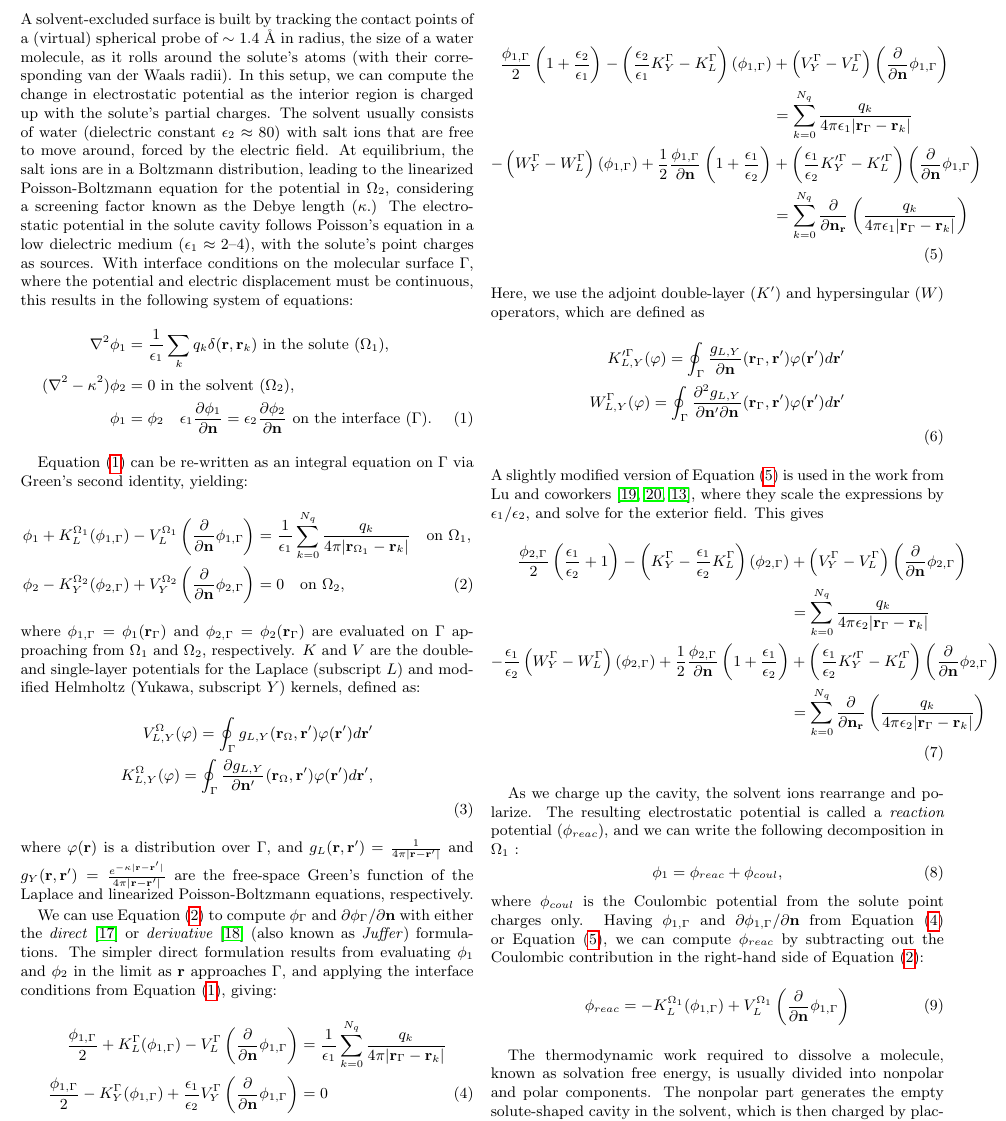
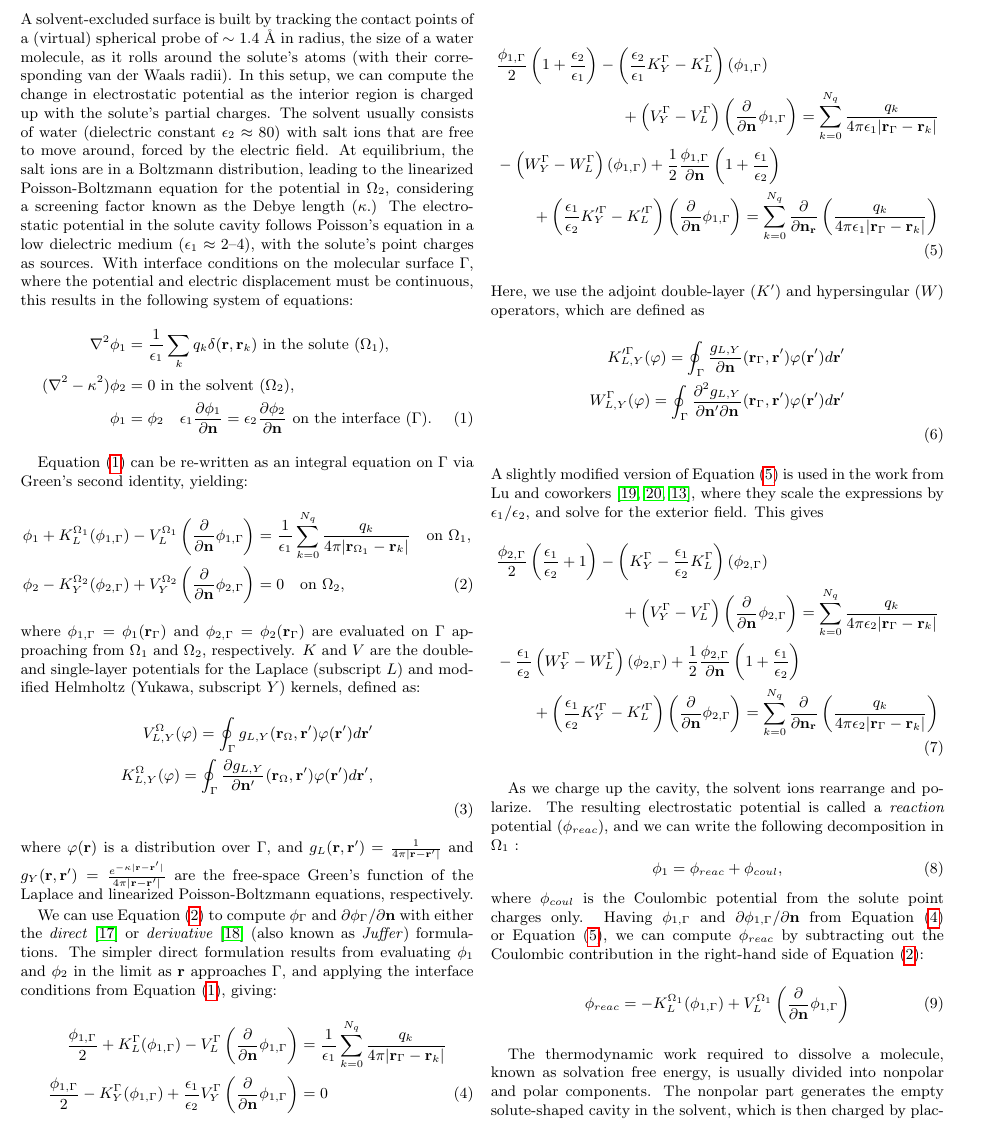
Before and after one commit to barbagroup/bempp_exafmm_paper, a LaTeX paper (tex/main.tex, which reads tex/methods_formulation.tex): part of page 9 of 15, cut so that both start at the same text. Compiled offline with pdfLaTeX.

Commit message:
use multlined to breakdown long equations

```diff
--- a/tex/main.tex
+++ b/tex/main.tex
@@ -6,6 +6,7 @@
 \usepackage[margin=0.5in]{geometry}
 \usepackage{graphicx}
 \usepackage{hyperref}
+\usepackage{mathtools} % \multlined
 \usepackage{siunitx}  % use \si{\angstrom} for Angstrom
 \usepackage{subcaption} % use \subfigure
 \usepackage{xspace}
--- a/tex/methods_formulation.tex
+++ b/tex/methods_formulation.tex
@@ -56,10 +56,12 @@ This formulation is ill-conditioned, since the condition number of the resulting
 An alternative with better conditioning was derived by Juffer \emph{et al.} \cite{JufferETal1991} by taking the normal derivative of Equation \eqref{eq:volume_potential}, and coupling both $\phi$ and $\partial\phi/\partial\mathbf{n}$ on the boundary as follows:
 
 \begin{align}\label{eq:juffer}
-\frac{\phi_{1,\Gamma}}{2}\left(1+\frac{\epsilon_2}{\epsilon_1}\right) - \left(\frac{\epsilon_2}{\epsilon_1}K_Y^\Gamma - K_L^\Gamma\right)(\phi_{1,\Gamma}) &+ \left(V_Y^\Gamma - V_L^\Gamma\right)\left( \frac{\partial}{\partial \mathbf{n}} \phi_{1,\Gamma} \right)\nonumber\\
-&= \sum_{k=0}^{N_q}  \frac{q_k}{4\pi\epsilon_1|\mathbf{r}_{\Gamma} - \mathbf{r}_k|} \nonumber \\
-- \left(W_Y^\Gamma - W_L^\Gamma\right)(\phi_{1,\Gamma}) +  \frac{1}{2}\frac{\phi_{1,\Gamma}}{\partial\mathbf{n}}\left(1+\frac{\epsilon_1}{\epsilon_2}\right) &+ \left(\frac{\epsilon_1}{\epsilon_2}K_Y^{\prime\Gamma} - K_L^{\prime\Gamma}\right)\left( \frac{\partial}{\partial \mathbf{n}} \phi_{1,\Gamma} \right)\nonumber\\
-&= \sum_{k=0}^{N_q}  \frac{\partial}{\partial\mathbf{n}_\mathbf{r}}\left(\frac{q_k}{4\pi\epsilon_1|\mathbf{r}_{\Gamma} - \mathbf{r}_k|}\right) \nonumber \\
+    &\begin{multlined}[t][0.48\textwidth] \frac{\phi_{1,\Gamma}}{2}\left(1+\frac{\epsilon_2}{\epsilon_1}\right) - \left(\frac{\epsilon_2}{\epsilon_1}K_Y^\Gamma - K_L^\Gamma\right)(\phi_{1,\Gamma}) \\
+    + \left(V_Y^\Gamma - V_L^\Gamma\right)\left( \frac{\partial}{\partial \mathbf{n}} \phi_{1,\Gamma} \right) = \sum_{k=0}^{N_q}  \frac{q_k}{4\pi\epsilon_1|\mathbf{r}_{\Gamma} - \mathbf{r}_k|}
+    \end{multlined} \nonumber \\
+    &\begin{multlined}[t][0.48\textwidth] - \left(W_Y^\Gamma - W_L^\Gamma\right)(\phi_{1,\Gamma}) +  \frac{1}{2}\frac{\phi_{1,\Gamma}}{\partial\mathbf{n}}\left(1+\frac{\epsilon_1}{\epsilon_2}\right) \\
+    + \left(\frac{\epsilon_1}{\epsilon_2}K_Y^{\prime\Gamma} - K_L^{\prime\Gamma}\right)\left( \frac{\partial}{\partial \mathbf{n}} \phi_{1,\Gamma} \right) = \sum_{k=0}^{N_q}  \frac{\partial}{\partial\mathbf{n}_\mathbf{r}}\left(\frac{q_k}{4\pi\epsilon_1|\mathbf{r}_{\Gamma} - \mathbf{r}_k|}\right)
+    \end{multlined}
 \end{align}
 %
 Here, we use the adjoint double-layer ($K'$) and hypersingular ($W$) operators, which are defined as
@@ -72,10 +74,12 @@ W^\Gamma_{L,Y}(\varphi) = \oint_\Gamma \frac{\partial^2 g_{L,Y}}{\partial\mathbf
 A slightly modified version of Equation \eqref{eq:juffer} is used in the work from Lu and coworkers~\cite{LuETal2006,LuETal2009,ZhangETal2019}, where they scale the expressions by $\epsilon_1/\epsilon_2$, and solve for the exterior field. This gives
 %
 \begin{align}\label{eq:lu}
-\frac{\phi_{2,\Gamma}}{2}\left(\frac{\epsilon_1}{\epsilon_2}+1\right) - \left(K_Y^\Gamma - \frac{\epsilon_1}{\epsilon_2}K_L^\Gamma\right)(\phi_{2,\Gamma}) &+ \left(V_Y^\Gamma - V_L^\Gamma\right)\left( \frac{\partial}{\partial \mathbf{n}} \phi_{2,\Gamma} \right)\nonumber\\
-&= \sum_{k=0}^{N_q}  \frac{q_k}{4\pi\epsilon_2|\mathbf{r}_{\Gamma} - \mathbf{r}_k|} \nonumber \\
-- \frac{\epsilon_1}{\epsilon_2}\left(W_Y^\Gamma - W_L^\Gamma\right)(\phi_{2,\Gamma}) +  \frac{1}{2}\frac{\phi_{2,\Gamma}}{\partial\mathbf{n}}\left(1+\frac{\epsilon_1}{\epsilon_2}\right) &+ \left(\frac{\epsilon_1}{\epsilon_2}K_Y^{\prime\Gamma} - K_L^{\prime\Gamma}\right)\left( \frac{\partial}{\partial \mathbf{n}} \phi_{2,\Gamma} \right)\nonumber\\
-&= \sum_{k=0}^{N_q}  \frac{\partial}{\partial\mathbf{n}_\mathbf{r}}\left(\frac{q_k}{4\pi\epsilon_2|\mathbf{r}_{\Gamma} - \mathbf{r}_k|}\right) \nonumber \\
+    &\begin{multlined}[t][0.48\textwidth] \frac{\phi_{2,\Gamma}}{2}\left(\frac{\epsilon_1}{\epsilon_2}+1\right) - \left(K_Y^\Gamma - \frac{\epsilon_1}{\epsilon_2}K_L^\Gamma\right)(\phi_{2,\Gamma}) \\
+    + \left(V_Y^\Gamma - V_L^\Gamma\right)\left( \frac{\partial}{\partial \mathbf{n}} \phi_{2,\Gamma} \right) = \sum_{k=0}^{N_q}  \frac{q_k}{4\pi\epsilon_2|\mathbf{r}_{\Gamma} - \mathbf{r}_k|}
+    \end{multlined} \nonumber \\
+    &\begin{multlined}[t][0.48\textwidth] -\frac{\epsilon_1}{\epsilon_2}\left(W_Y^\Gamma - W_L^\Gamma\right)(\phi_{2,\Gamma}) +  \frac{1}{2}\frac{\phi_{2,\Gamma}}{\partial\mathbf{n}}\left(1+\frac{\epsilon_1}{\epsilon_2}\right) \\
+    + \left(\frac{\epsilon_1}{\epsilon_2}K_Y^{\prime\Gamma} - K_L^{\prime\Gamma}\right)\left( \frac{\partial}{\partial \mathbf{n}} \phi_{2,\Gamma} \right) = \sum_{k=0}^{N_q}  \frac{\partial}{\partial\mathbf{n}_\mathbf{r}}\left(\frac{q_k}{4\pi\epsilon_2|\mathbf{r}_{\Gamma} - \mathbf{r}_k|}\right)
+    \end{multlined}
 \end{align}
 
 As we charge up the cavity, the solvent ions rearrange and polarize.
```
